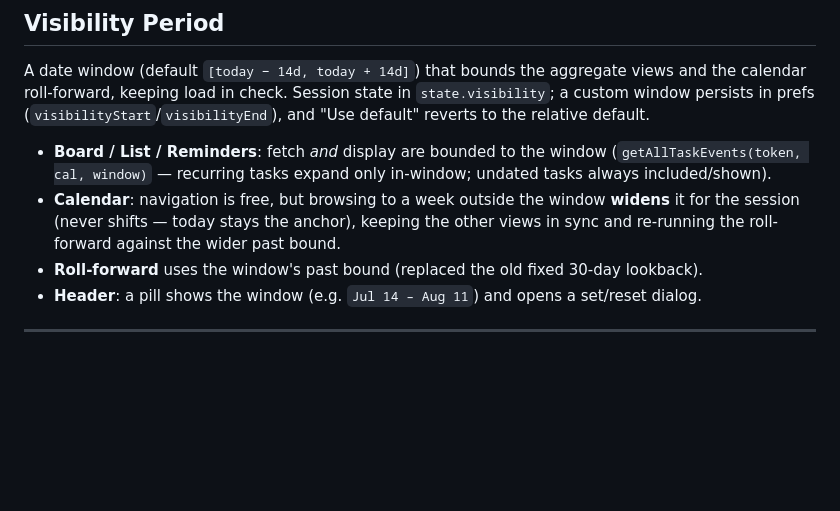
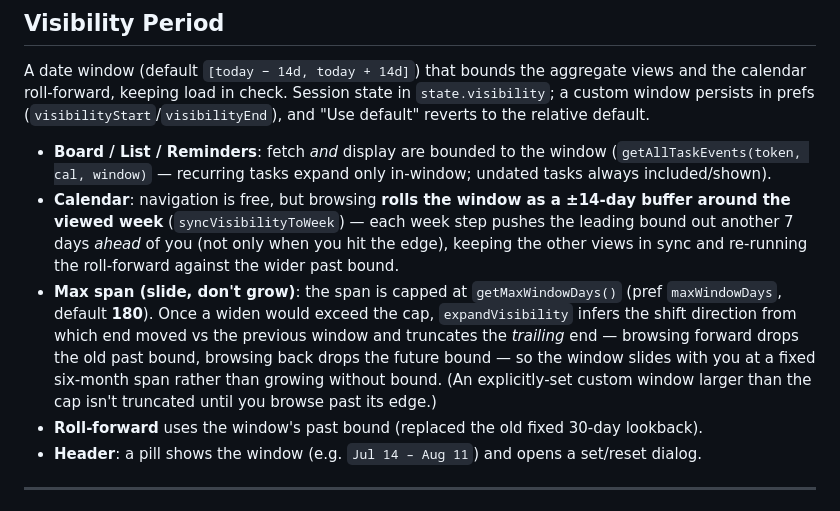
Before and after one commit to dbrooks-workbench/kairos, a Markdown page: CLAUDE.md, the part around the change. Rendered like a GitHub page; blank space fills up the shorter version.

Commit message:
Document rolling ±14d buffer and 180-day window cap in CLAUDE.md
Co-Authored-By: Claude Opus 4.8 (1M context) <noreply@anthropic.com>
Claude-Session: https://claude.ai/code/session_01RVhJZKS2jTHER6DibZrAgK

```diff
--- a/CLAUDE.md
+++ b/CLAUDE.md
@@ -237,7 +237,8 @@ A **reminder** is a lightweight sub-type of task (`isReminder` extendedProperty)
 A date window (default `[today − 14d, today + 14d]`) that bounds the aggregate views and the calendar roll-forward, keeping load in check. Session state in `state.visibility`; a custom window persists in prefs (`visibilityStart`/`visibilityEnd`), and "Use default" reverts to the relative default.
 
 - **Board / List / Reminders**: fetch *and* display are bounded to the window (`getAllTaskEvents(token, cal, window)` — recurring tasks expand only in-window; undated tasks always included/shown).
-- **Calendar**: navigation is free, but browsing to a week outside the window **widens** it for the session (never shifts — today stays the anchor), keeping the other views in sync and re-running the roll-forward against the wider past bound.
+- **Calendar**: navigation is free, but browsing **rolls the window as a ±14-day buffer around the viewed week** (`syncVisibilityToWeek`) — each week step pushes the leading bound out another 7 days *ahead* of you (not only when you hit the edge), keeping the other views in sync and re-running the roll-forward against the wider past bound.
+- **Max span (slide, don't grow)**: the span is capped at `getMaxWindowDays()` (pref `maxWindowDays`, default **180**). Once a widen would exceed the cap, `expandVisibility` infers the shift direction from which end moved vs the previous window and truncates the *trailing* end — browsing forward drops the old past bound, browsing back drops the future bound — so the window slides with you at a fixed six-month span rather than growing without bound. (An explicitly-set custom window larger than the cap isn't truncated until you browse past its edge.)
 - **Roll-forward** uses the window's past bound (replaced the old fixed 30-day lookback).
 - **Header**: a pill shows the window (e.g. `Jul 14 – Aug 11`) and opens a set/reset dialog.
 
```
